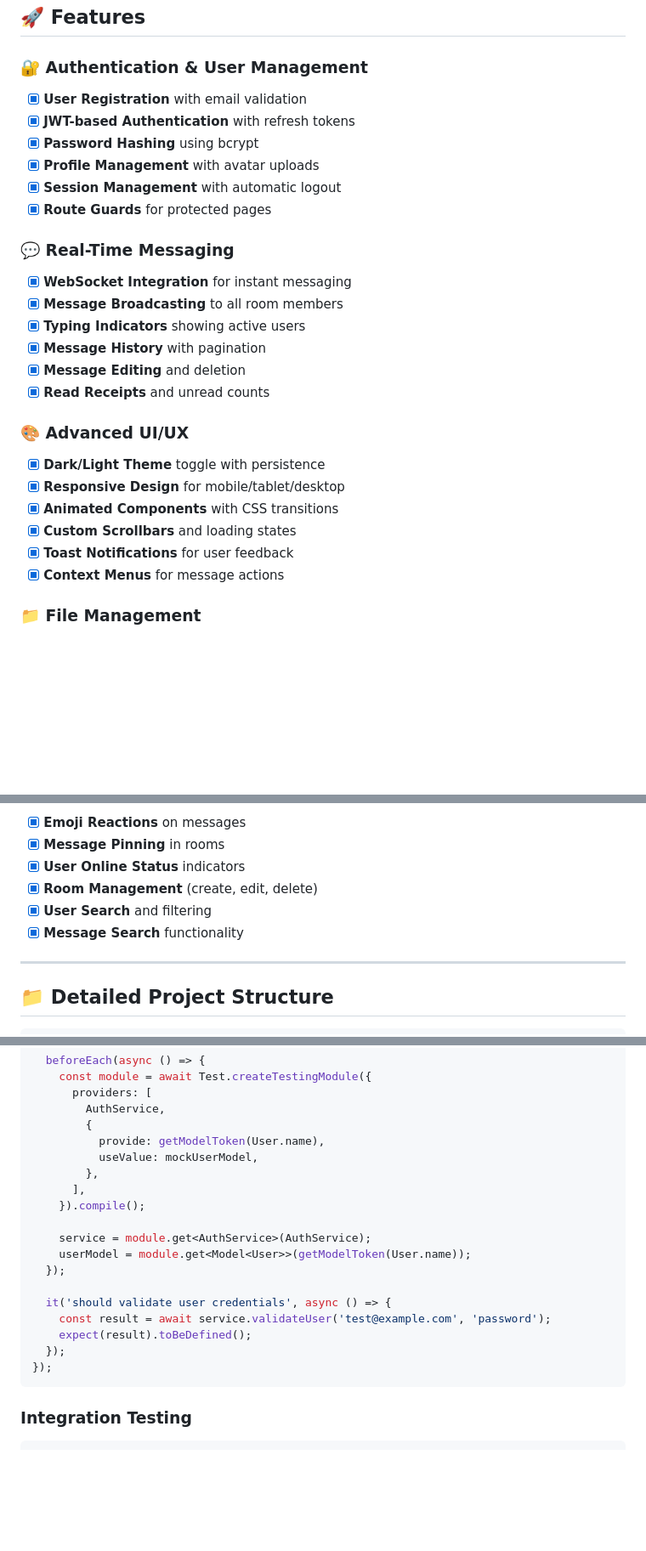
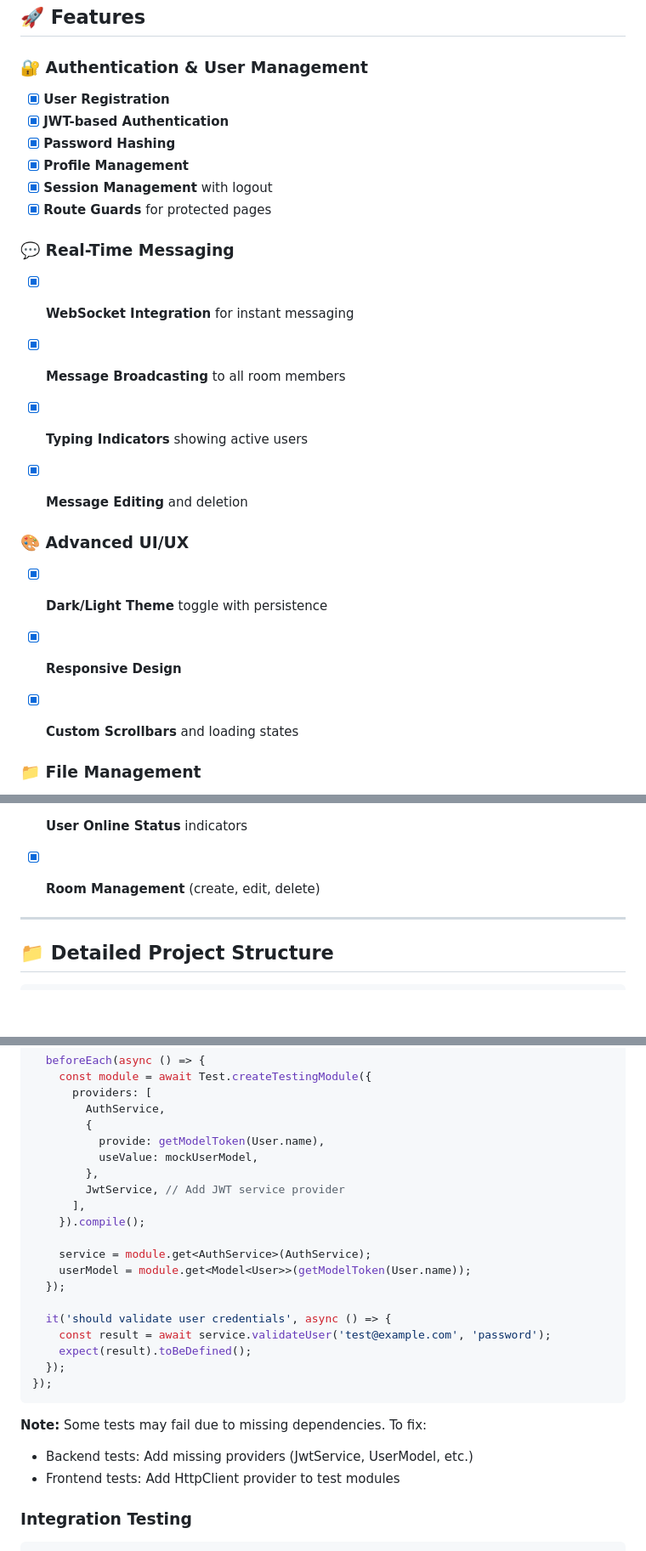
Before and after one commit to MalikShoaibAhmadKhan/Group-Chat-App, a Markdown page: README.md, 3 parts joined by grey strips. Shown at 85% size. Rendered like a GitHub page; blank space fills up the shorter version.

````diff
--- a/README.md
+++ b/README.md
@@ -108,28 +108,25 @@ graph TB
 ## 🚀 Features
 
 ### 🔐 Authentication & User Management
-- [x] **User Registration** with email validation
-- [x] **JWT-based Authentication** with refresh tokens
-- [x] **Password Hashing** using bcrypt
-- [x] **Profile Management** with avatar uploads
-- [x] **Session Management** with automatic logout
+- [x] **User Registration**
+- [x] **JWT-based Authentication**
+- [x] **Password Hashing**
+- [x] **Profile Management**
+- [x] **Session Management** with logout
 - [x] **Route Guards** for protected pages
 
 ### 💬 Real-Time Messaging
 - [x] **WebSocket Integration** for instant messaging
 - [x] **Message Broadcasting** to all room members
 - [x] **Typing Indicators** showing active users
-- [x] **Message History** with pagination
 - [x] **Message Editing** and deletion
-- [x] **Read Receipts** and unread counts
+
 
 ### 🎨 Advanced UI/UX
 - [x] **Dark/Light Theme** toggle with persistence
-- [x] **Responsive Design** for mobile/tablet/desktop
-- [x] **Animated Components** with CSS transitions
+- [x] **Responsive Design**
 - [x] **Custom Scrollbars** and loading states
-- [x] **Toast Notifications** for user feedback
-- [x] **Context Menus** for message actions
+
 
 ### 📁 File Management
 - [x] **Drag & Drop** file uploads
@@ -143,8 +140,7 @@ graph TB
 - [x] **Message Pinning** in rooms
 - [x] **User Online Status** indicators
 - [x] **Room Management** (create, edit, delete)
-- [x] **User Search** and filtering
-- [x] **Message Search** functionality
+
 
 ---
 
@@ -828,6 +865,7 @@ describe('AuthService', () => {
           provide: getModelToken(User.name),
           useValue: mockUserModel,
         },
+        JwtService, // Add JWT service provider
       ],
     }).compile();
 
@@ -841,6 +879,10 @@ describe('AuthService', () => {
   });
 });
 ```
+
+**Note:** Some tests may fail due to missing dependencies. To fix:
+- Backend tests: Add missing providers (JwtService, UserModel, etc.)
+- Frontend tests: Add HttpClient provider to test modules
 
 ### Integration Testing
 ```typescript
````
Also changed, not shown: other parts of README.md (+54 -13 lines).
